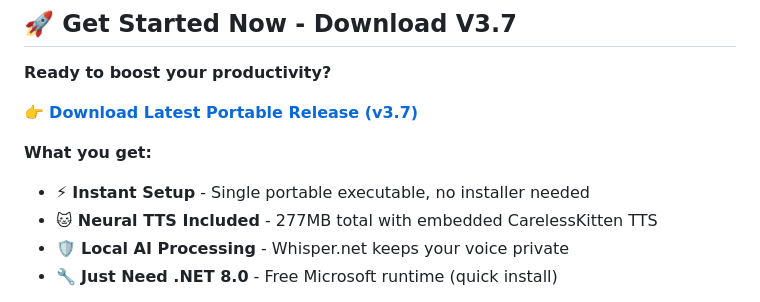
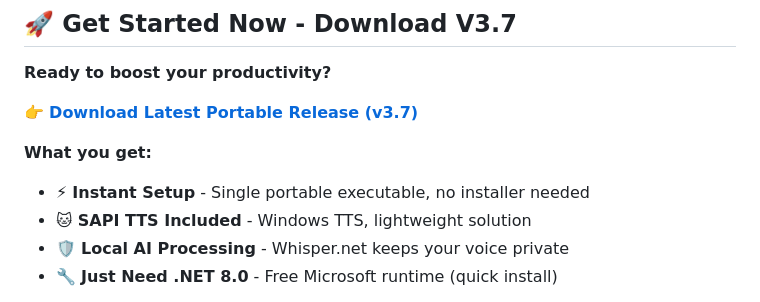
Before and after one commit to MushroomFleet/Careless-Whisper-V3, a Markdown page: README.md, the part around the change. Rendered like a GitHub page.

```diff
--- a/README.md
+++ b/README.md
@@ -20,7 +20,7 @@ Transform your voice into text instantly, get AI-powered responses, combine clip
 
 **What you get:**
 - ⚡ **Instant Setup** - Single portable executable, no installer needed
-- 🐱 **Neural TTS Included** - 277MB total with embedded CarelessKitten TTS
+- 🐱 **SAPI TTS Included** - Windows TTS, lightweight solution
 - 🛡️ **Local AI Processing** - Whisper.net keeps your voice private
 - 🔧 **Just Need .NET 8.0** - Free Microsoft runtime (quick install)
 
```
